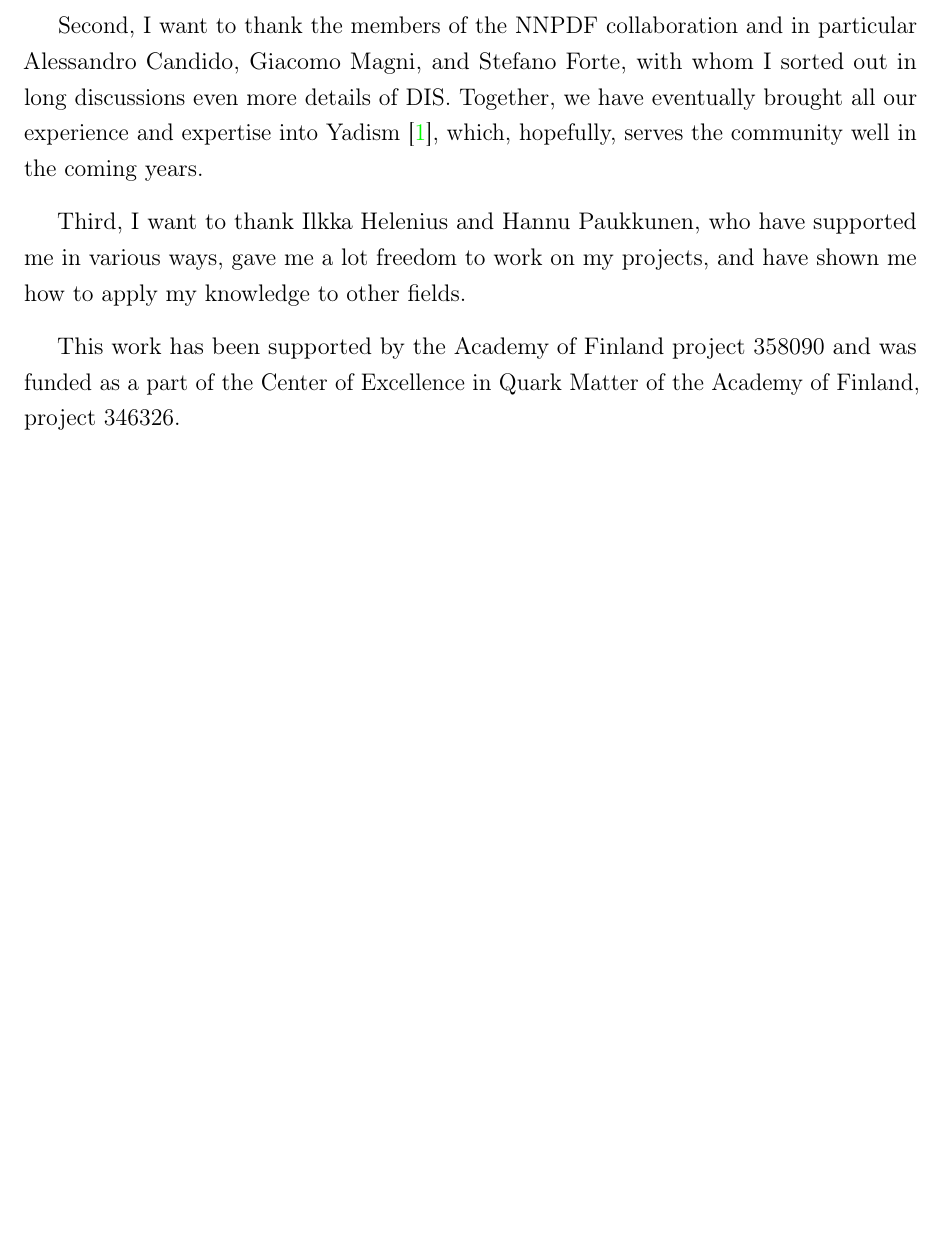
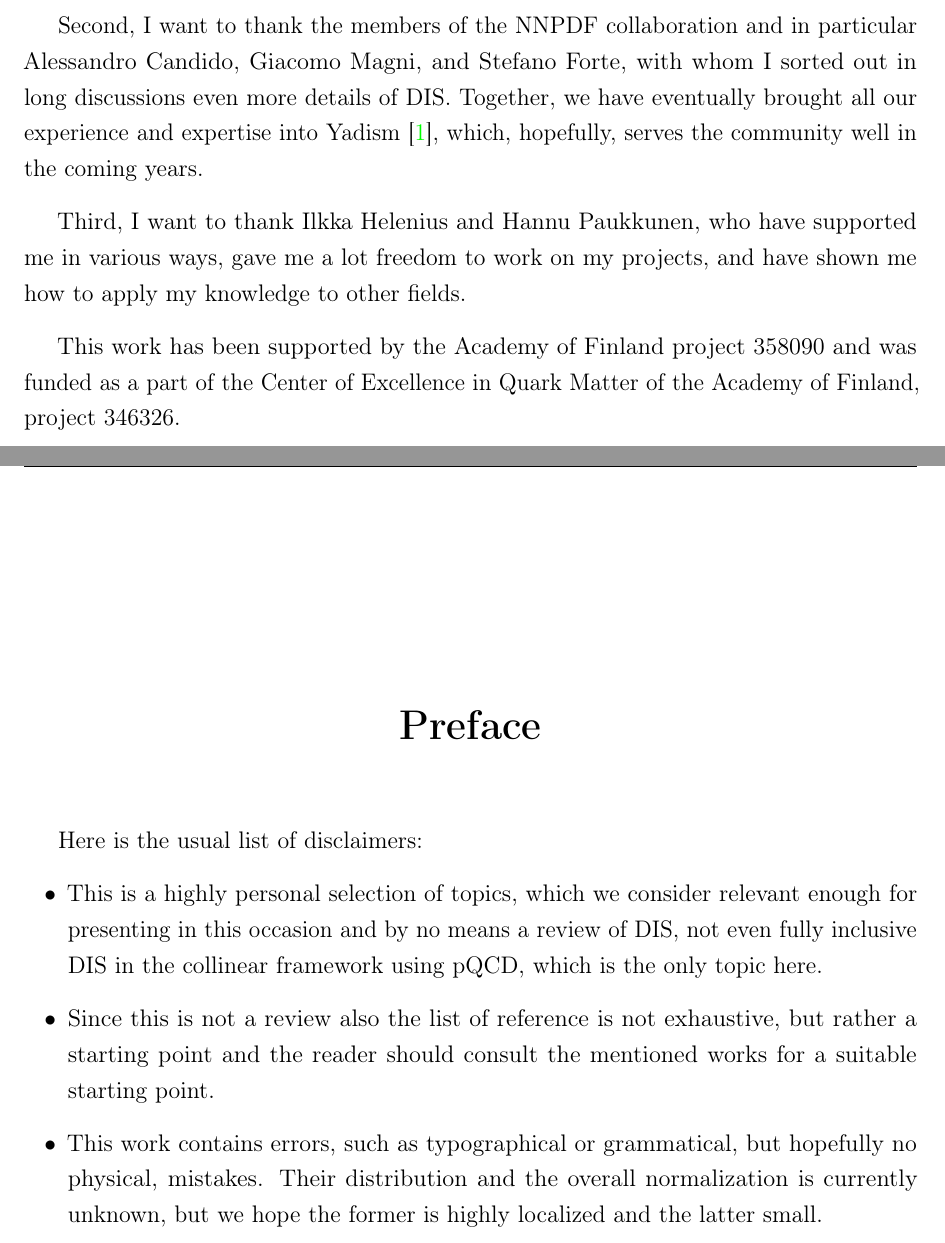
Before and after one commit to felixhekhorn/jss-2026, a LaTeX thesis (main.tex, which reads frontmatter.tex): part of page 5 of 68 before the commit and two parts of pages 5 and 7 of 70 after it, the two joined at a grey line, cut so that both start at the same text, the shorter picture padded with empty space. The pictures show the PDF file main.pdf that the author committed with the source.

Commit message:
Add preface

```diff
--- a/frontmatter.tex
+++ b/frontmatter.tex
@@ -37,16 +37,15 @@
 \end{acknowledgements}
 
 
-%% Preface
-% \begin{preface}
-%   This thesis describes my research on various aspects of the \LHCb
-%   particle physics program, centred around the \LHCb detector and \LHC
-%   accelerator at \CERN in Geneva.
-
-%   \noindent
-%   For this example, I'll just mention \ChapterRef{chap:SomeStuff}
-%   and \ChapterRef{chap:MoreStuff}.
-% \end{preface}
+% Preface
+\begin{preface}
+  Here is the usual list of disclaimers:
+  \begin{itemize}
+    \item This is a highly personal selection of topics, which we consider relevant enough for presenting in this occasion and by no means a review of DIS, not even fully inclusive DIS in the collinear framework using pQCD, which is the only topic here.
+    \item Since this is not a review also the list of reference is not exhaustive, but rather a starting point and the reader should consult the mentioned works for a suitable starting point.
+    \item This work contains errors, such as typographical or grammatical, but hopefully no physical, mistakes. Their distribution and the overall normalization is currently unknown, but we hope the former is highly localized and the latter small.
+  \end{itemize}
+\end{preface}
 
 %% ToC
 \tableofcontents
```
Also changed, not shown: main.pdf.
